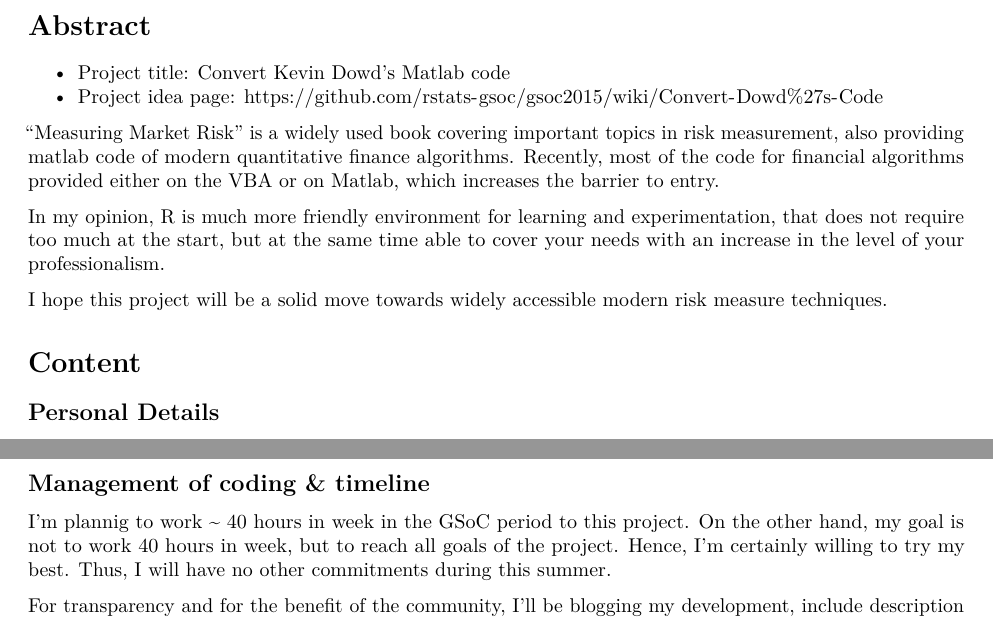
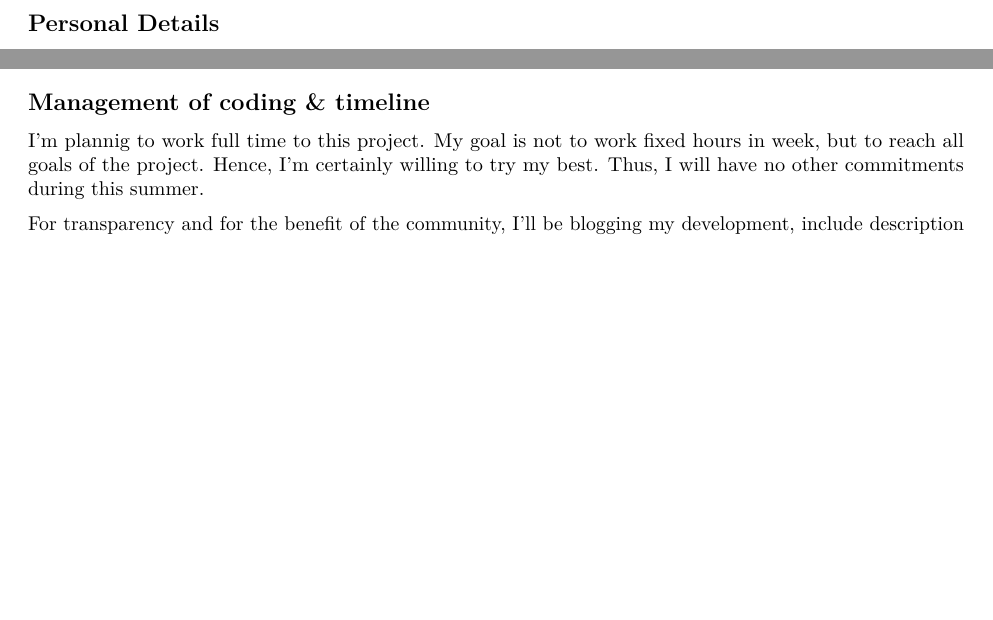
Before and after one commit to evgeniiegorov/VaRgcop, an R Markdown document (proposal/proposal.Rmd): two parts of pages 1 and 3 of 4 before the commit and two parts of pages 1 and 2 of 4 after it, joined at a grey line, cut at the place of the change, the shorter picture padded with empty space. Rendered offline with R 4.5, knitr and Pandoc, then LaTeX, with nearby package versions; both versions are drawn in the output format of the newer one.

Commit message:
proposal

```diff
--- a/proposal.Rmd
+++ b/proposal/proposal.Rmd
@@ -1,21 +1,6 @@
-# Abstract
-+ Project title: Convert Kevin Dowd's Matlab code
-+ Project idea page: https://github.com/rstats-gsoc/gsoc2015/wiki/Convert-Dowd%27s-Code
-
-"Measuring Market Risk" is a widely used book covering important topics in risk
-measurement, also providing matlab code of modern quantitative finance algorithms.
-Recently, most of the code for financial algorithms provided either on the VBA or on
-Matlab, which increases the barrier to entry.
-
-In my opinion, R is much more friendly environment for learning and experimentation,
-that does not require too much at the start, but at the same time able to cover your needs
-with an increase in the level of your professionalism.
-
-I hope this project will be a solid move towards widely accessible modern risk measure
-techniques.
-
-# Content
-
+---
+output: pdf_document
+---
 ## Personal Details
 + Egorov Evgenii
 + Melange username: egorovevgenii
@@ -138,10 +123,9 @@ This functions are already in PerformanceAnalytics package. :)
 
 ## Management of coding & timeline
 
-I'm plannig to work ~ 40 hours in week in the GSoC period to this project.
-On the other hand, my goal is not to work 40 hours in week, but to reach all goals of
-the project. Hence, I'm certainly willing to try my best. Thus, I will have no other
-commitments during this summer.
+I'm plannig to work full time to this project. My goal is not to work fixed hours in week,
+but to reach all goals of the project. Hence, I'm certainly willing to try my best.
+Thus, I will have no other commitments during this summer.
 
 For transparency and for the benefit of the community, I'll be blogging my development,
 include description of financial algorithms, code (and and why it is so) and tests.
```
Also changed, not shown: proposal/proposal.html, proposal/proposal.pdf (added), proposal/proposal.Rmd (6 more changed lines).
